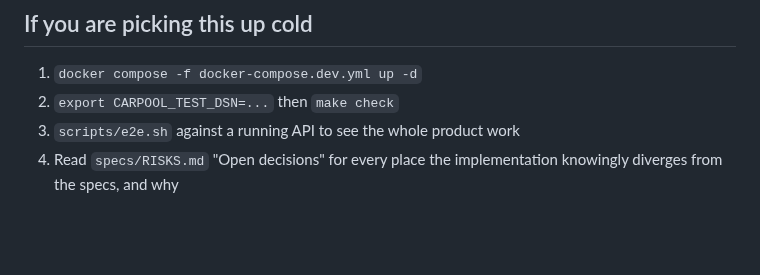
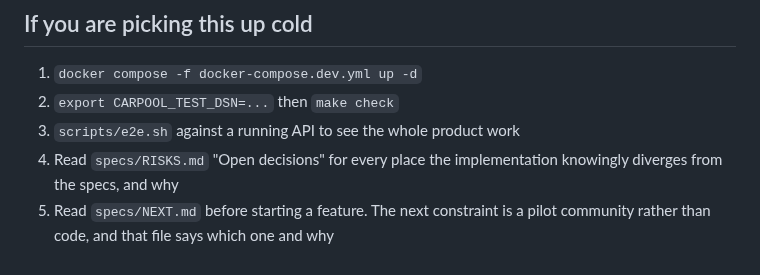
Before and after one commit to angelospk/carpool, a Markdown page: PROGRESS.md, the part around the change. Rendered like a GitHub page; blank space fills up the shorter version.

```diff
--- a/PROGRESS.md
+++ b/PROGRESS.md
@@ -462,3 +462,5 @@ real time so the two can never agree by coincidence again.
 3. `scripts/e2e.sh` against a running API to see the whole product work
 4. Read `specs/RISKS.md` "Open decisions" for every place the implementation
    knowingly diverges from the specs, and why
+5. Read `specs/NEXT.md` before starting a feature. The next constraint is a pilot
+   community rather than code, and that file says which one and why
```
Also changed, not shown: specs/NEXT.md (added, +240 -0 lines), specs/RISKS.md (+5 -0 lines).
